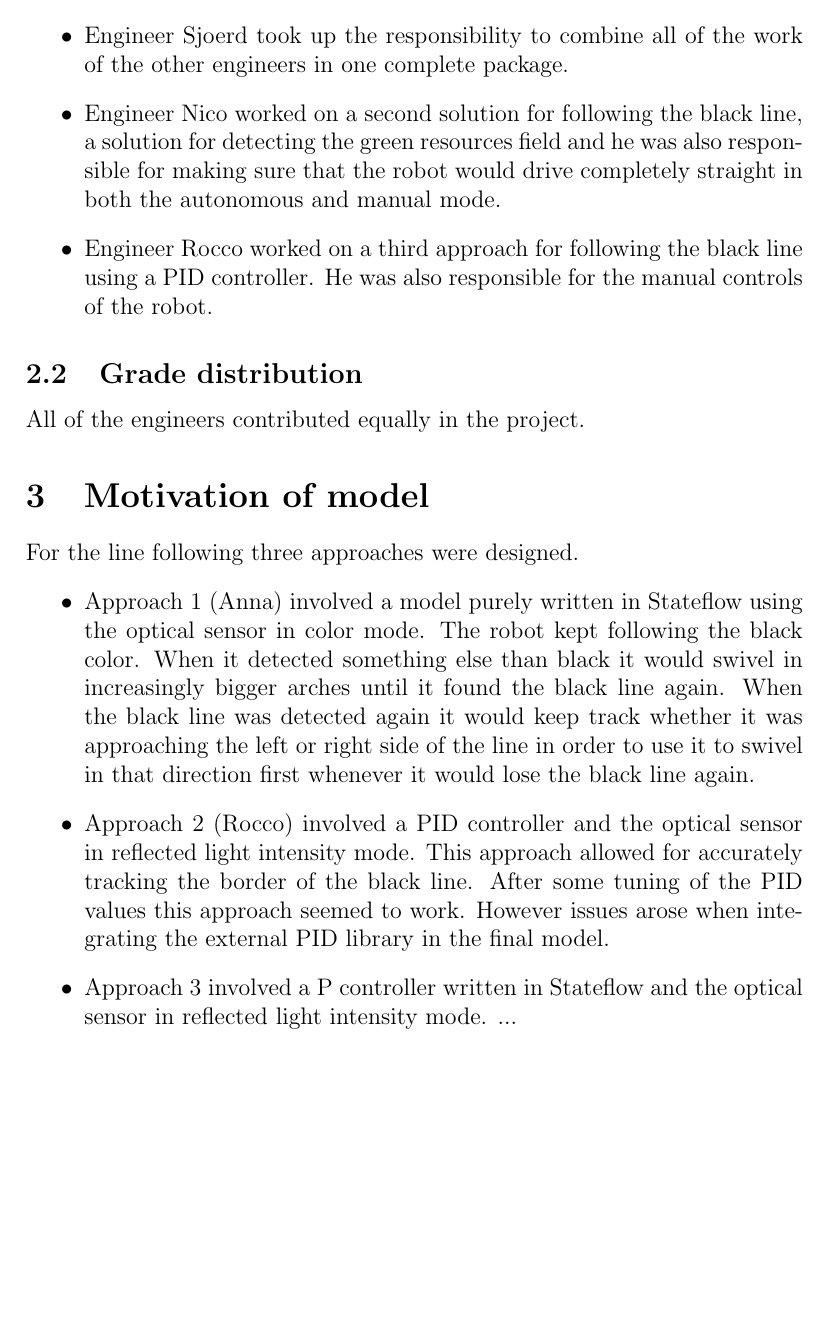
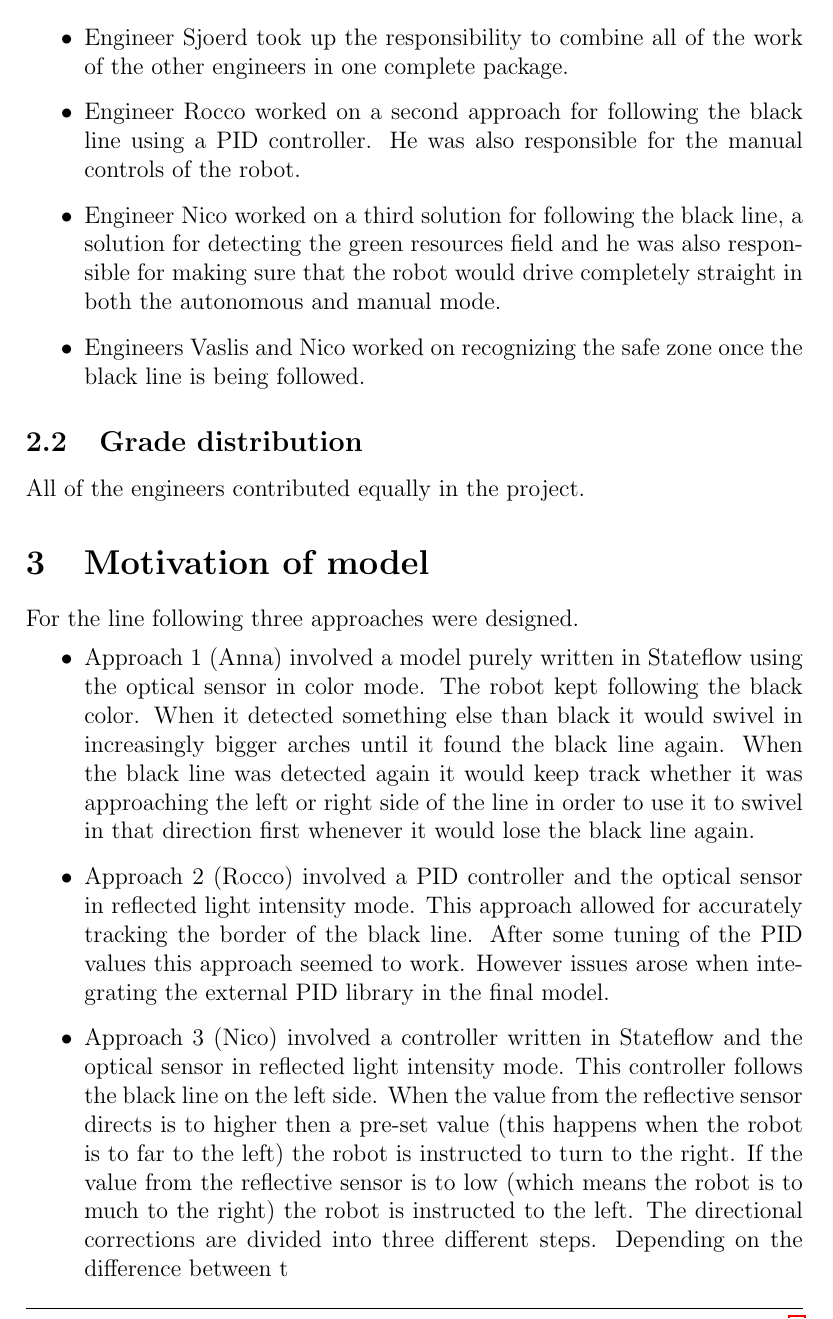
Before and after one commit to njtromp/anthena, a LaTeX document (report/main.tex): part of page 3 of 3 before the commit and part of page 3 of 4 after it, cut so that both start at the same text, the shorter picture padded with empty space. Compiled offline with pdfLaTeX.

Commit message:
Align order and numberig of linetracker approaches.

```diff
--- a/report/main.tex
+++ b/report/main.tex
@@ -126,8 +126,9 @@ Each of the engineers has their own field of expertise.\\
     \item Engineer Vasilis is an excellent communications expert. He was assigned the tasks of phoning home and raising the flag when the rover has found the resources. Whenever there is an encounter with a beast his work makes sure that Athena flees in the right direction.
     \item Engineer Anna worked one of the solutions for following the black line and made a library for the color sensor.
     \item Engineer Sjoerd took up the responsibility to combine all of the work of the other engineers in one complete package.
-    \item Engineer Nico worked on a second solution for following the black line, a solution for detecting the green resources field and he was also responsible for making sure that the robot would drive completely straight in both the autonomous and manual mode.
-    \item Engineer Rocco worked on a third approach for following the black line using a PID controller. He was also responsible for the manual controls of the robot.
+    \item Engineer Rocco worked on a second approach for following the black line using a PID controller. He was also responsible for the manual controls of the robot.
+    \item Engineer Nico worked on a third solution for following the black line, a solution for detecting the green resources field and he was also responsible for making sure that the robot would drive completely straight in both the autonomous and manual mode.
+    \item Engineers Vaslis and Nico worked on recognizing the safe zone once the black line is being followed.
 \end{itemize}
 \subsection{Grade distribution}
 All of the engineers contributed equally in the project.
@@ -136,7 +137,7 @@ For the line following three approaches were designed.
 \begin{itemize}
     \item Approach 1 (Anna) involved a model purely written in Stateflow using the optical sensor in color mode. The robot kept following the black color. When it detected something else than black it would swivel in increasingly bigger arches until it found the black line again. When the black line was detected again it would keep track whether it was approaching the left or right side of the line in order to use it to swivel in that direction first whenever it would lose the black line again.
     \item Approach 2 (Rocco) involved a PID controller and the optical sensor in reflected light intensity mode. This approach allowed for accurately tracking the border of the black line. After some tuning of the PID values this approach seemed to work. However issues arose when integrating the external PID library in the final model.
-    \item Approach 3 involved a P controller written in Stateflow and the optical sensor in reflected light intensity mode. ...
+    \item Approach 3 (Nico) involved a controller written in Stateflow and the optical sensor in reflected light intensity mode. This controller follows the black line on the left side. When the value from the reflective sensor directs is to higher then a pre-set value (this happens when the robot is to far to the left) the robot is instructed to turn to the right. If the value from the reflective sensor is to low (which means the robot is to much to the right) the robot is instructed to the left. The directional corrections are divided into three different steps. Depending on the difference between t
 \end{itemize}
 
 \bibliographystyle{acm}
```
